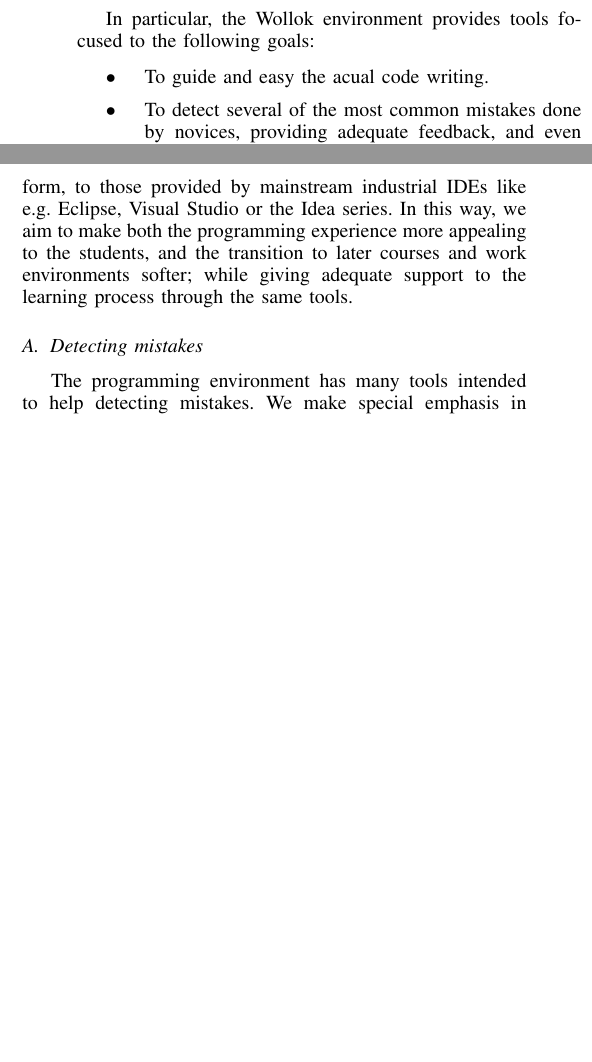
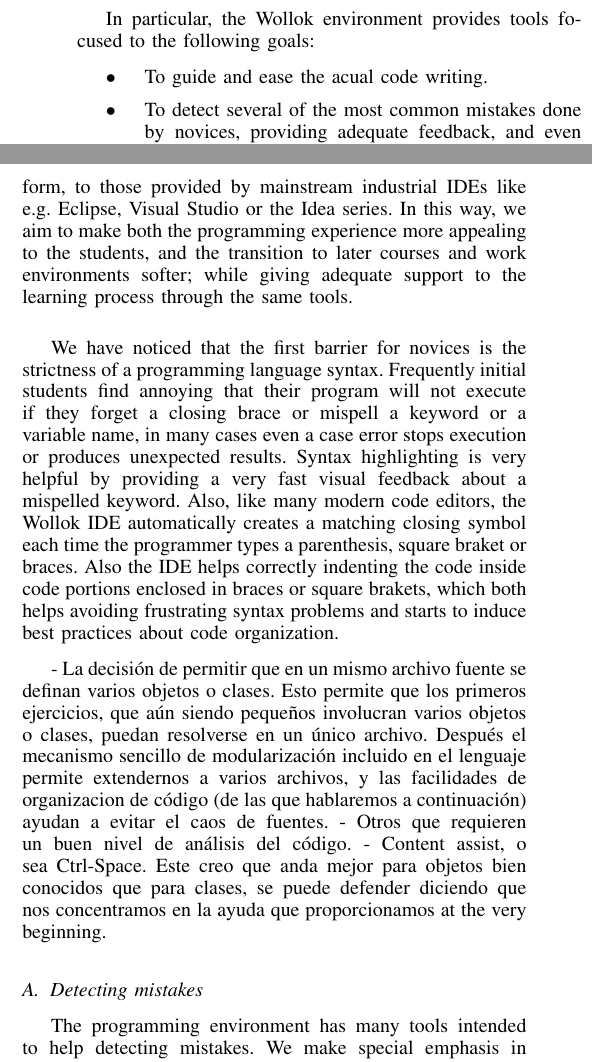
Before and after one commit to npasserini/2017-Wollok-Lacio, a LaTeX paper (main.tex, which reads solution:ide.tex): two parts of the columns of page 4 of 8, joined at a grey line, cut so that both start at the same text, the shorter picture padded with empty space. Compiled offline with pdfLaTeX.

Commit message:
- Algunos que son pavotes, pero que notamos que facilitan y hacen mucho más agradable la experiencia de los alumnos.   - Syntax highlighting.   - Simple completions, onda que te pone la llave que cierra cuando ponés la que abre.

```diff
--- a/solution:ide.tex
+++ b/solution:ide.tex
@@ -17,7 +17,7 @@ In our view. the tools provided by the environment are a fundamental part of the
 
 In particular, the Wollok environment provides tools focused to the following goals:
 \begin{itemize}
-\item To guide and easy the acual code writing.
+\item To guide and ease the acual code writing.
 \item To detect several of the most common mistakes done by novices, providing adequate feedback, and even to provide possible corrections when they can be computed.
 \item Navigate an give different perspectives of the defined objects and classes.
 \item Organize the code that is produced along the course.
@@ -25,6 +25,19 @@ In particular, the Wollok environment provides tools focused to the following go
 \end{itemize}
 
 We remark that several of the tools that the Wollok environment provides are common, in exact or approximate form, to those provided by mainstream industrial IDEs like e.g. Eclipse, Visual Studio or the Idea series. In this way, we aim to make both the programming experience more appealing to the students, and the transition to later courses and work environments softer; while giving adequate support to the learning process through the same tools.
+
+\medskip
+
+% To guide and ease the acual code writing
+We have noticed that the first barrier for novices is the strictness of a programming language syntax. Frequently initial students find annoying that their program will not execute if they forget a closing brace or mispell a keyword or a variable name, in many cases even a case error stops execution or produces unexpected results.
+Syntax highlighting is very helpful by providing a very fast visual feedback about a mispelled keyword.
+Also, like many modern code editors, the Wollok IDE automatically creates a matching closing symbol each time the programmer types a parenthesis, square braket or braces.
+Also the IDE helps correctly indenting the code inside code portions enclosed in braces or square brakets, which both helps avoiding frustrating syntax problems and starts to induce best practices about code organization.
+
+  - La decisión de permitir que en un mismo archivo fuente se definan varios objetos o clases. Esto permite que los primeros ejercicios, que aún siendo pequeños involucran varios objetos o clases, puedan resolverse en un único archivo. Después el mecanismo sencillo de modularización incluido en el lenguaje permite extendernos a varios archivos, y las facilidades de organizacion de código (de las que hablaremos a continuación) ayudan a evitar el caos de fuentes.
+- Otros que requieren un buen nivel de análisis del código.
+  - Content assist, o sea Ctrl-Space. Este creo que anda mejor para objetos bien conocidos que para clases, se puede defender diciendo que nos concentramos en la ayuda que proporcionamos at the very beginning.
+
 
 % Detect mistakes
 \subsection{Detecting mistakes}
```
Also changed, not shown: main.pdf.
